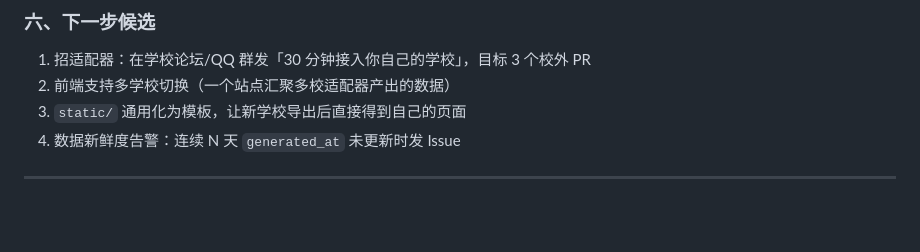
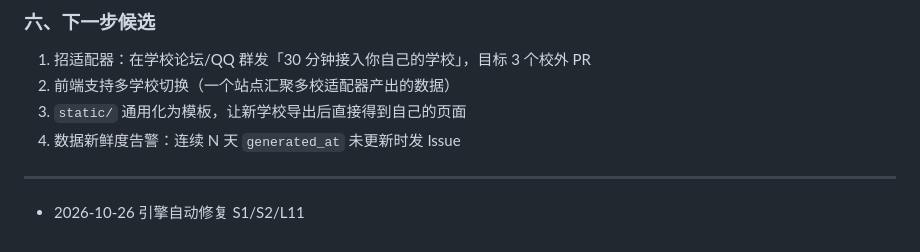
Before and after one commit to huanweide/tust-classroom, a Markdown page: OPTIMIZER_LOG.md, the part around the change. Rendered like a GitHub page; blank space fills up the shorter version.

Commit message:
[GH-Optimizer] log: tust-classroom

```diff
--- a/OPTIMIZER_LOG.md
+++ b/OPTIMIZER_LOG.md
@@ -126,3 +126,5 @@ python -m campusfree check --school tust → [合格] 契约检查全部通过
 4. 数据新鲜度告警：连续 N 天 `generated_at` 未更新时发 Issue
 
 ---
+
+- 2026-10-26 引擎自动修复 S1/S2/L11
```
